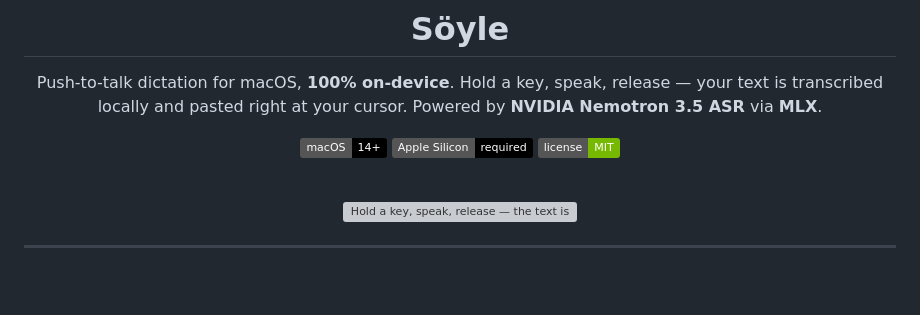
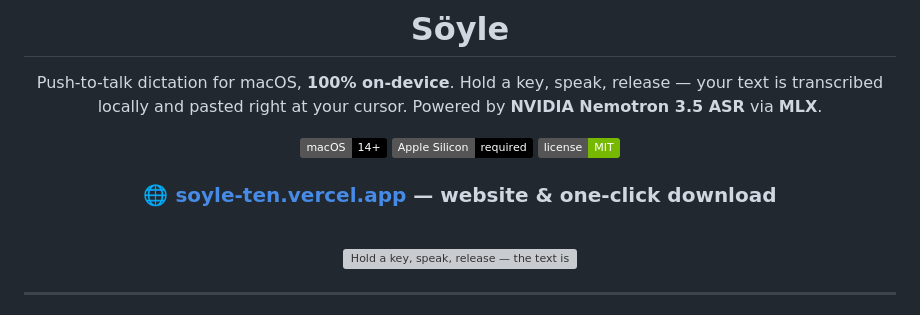
Before and after one commit to ashish8485/talkink, a Markdown page: README.md, the part around the change. Rendered like a GitHub page; badges without logos; blank space fills up the shorter version; grey boxes are pictures that could not be loaded.

Commit message:
docs: link the website prominently in the README
Co-Authored-By: Claude Fable 5 <noreply@anthropic.com>

```diff
--- a/README.md
+++ b/README.md
@@ -11,6 +11,8 @@ your text is transcribed locally and pasted right at your cursor. Powered by
 ![macOS](https://img.shields.io/badge/macOS-14%2B-black?logo=apple)
 ![Apple Silicon](https://img.shields.io/badge/Apple%20Silicon-required-black)
 ![License](https://img.shields.io/badge/license-MIT-76B900)
+
+### 🌐 **[soyle-ten.vercel.app](https://soyle-ten.vercel.app)** — website & one-click download
 
 <br/>
 
```
